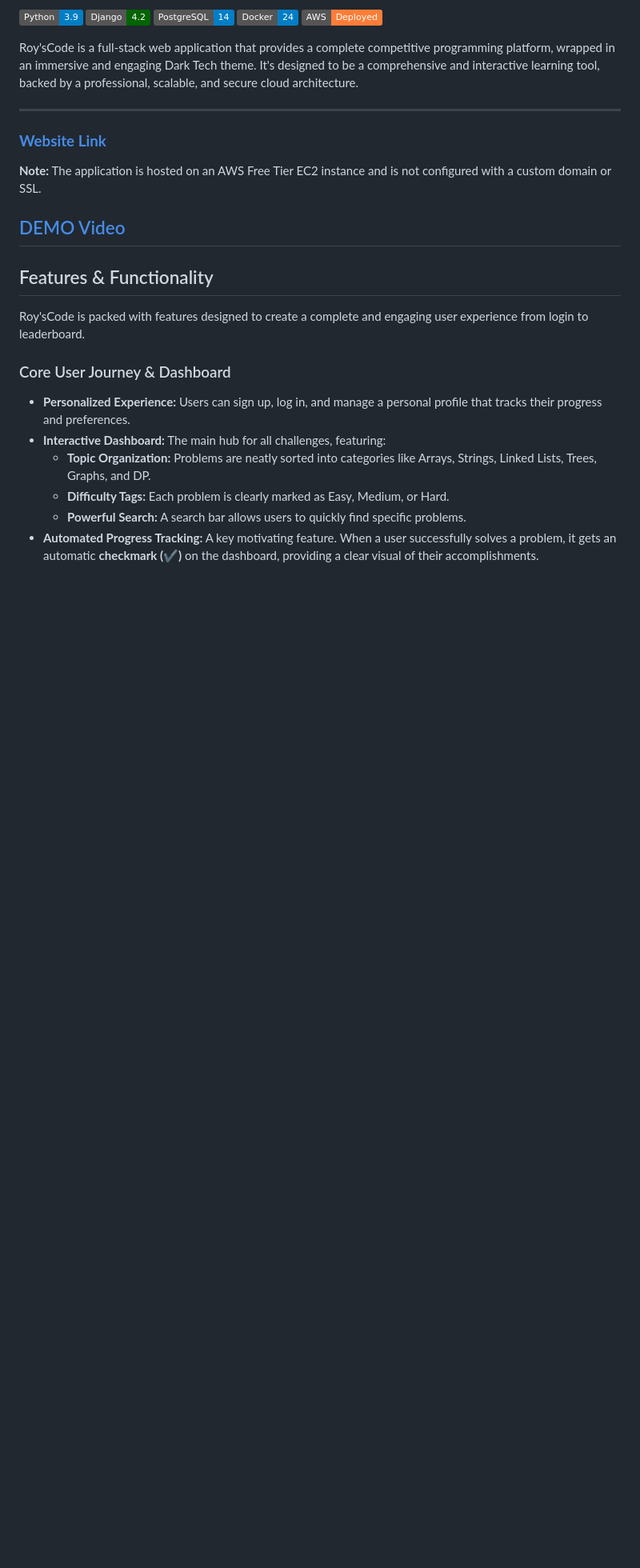
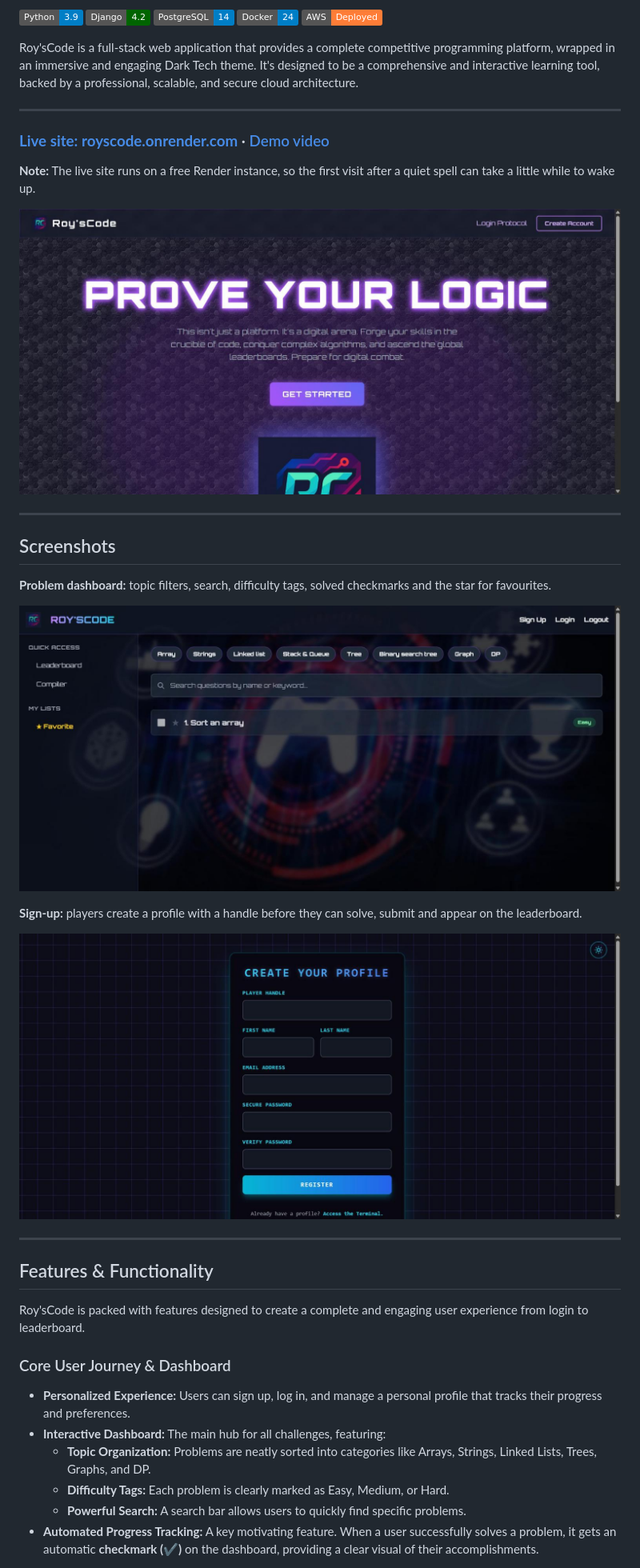
Before and after one commit to codedchaitanya/AlgoDev, a Markdown page: README.md, the part around one of its changes. Shown at 80% size. Rendered like a GitHub page; pictures changed too: docs/screenshots/dashboard.jpg (added), docs/screenshots/landing.jpg (added), docs/screenshots/sign-up.jpg (added); badges without logos; blank space fills up the shorter version.

Commit message:
README: live Render link and screenshots

```diff
--- a/README.md
+++ b/README.md
@@ -10,11 +10,24 @@ Roy'sCode is a full-stack web application that provides a complete competitive p
 
 ---
 
-### **[Website Link](http://43.204.98.112:8000/)**
+### **[Live site: royscode.onrender.com](https://royscode.onrender.com/)** · [Demo video](https://drive.google.com/drive/folders/1wSndazeoIzb_UPJDNI1fZTUCWGoY-n-S)
 
-**Note:** The application is hosted on an AWS Free Tier EC2 instance and is not configured with a custom domain or SSL.
+**Note:** The live site runs on a free Render instance, so the first visit after a quiet spell can take a little while to wake up.
 
-[DEMO Video](https://drive.google.com/drive/folders/1wSndazeoIzb_UPJDNI1fZTUCWGoY-n-S)
+![Roy'sCode landing page](docs/screenshots/landing.jpg)
+
+---
+
+## Screenshots
+
+**Problem dashboard:** topic filters, search, difficulty tags, solved checkmarks and the star for favourites.
+
+![Problem dashboard](docs/screenshots/dashboard.jpg)
+
+**Sign-up:** players create a profile with a handle before they can solve, submit and appear on the leaderboard.
+
+![Sign-up page](docs/screenshots/sign-up.jpg)
+
 ---
 
 ## Features & Functionality
```
Also changed, not shown: other parts of README.md (+1 -1 lines).
